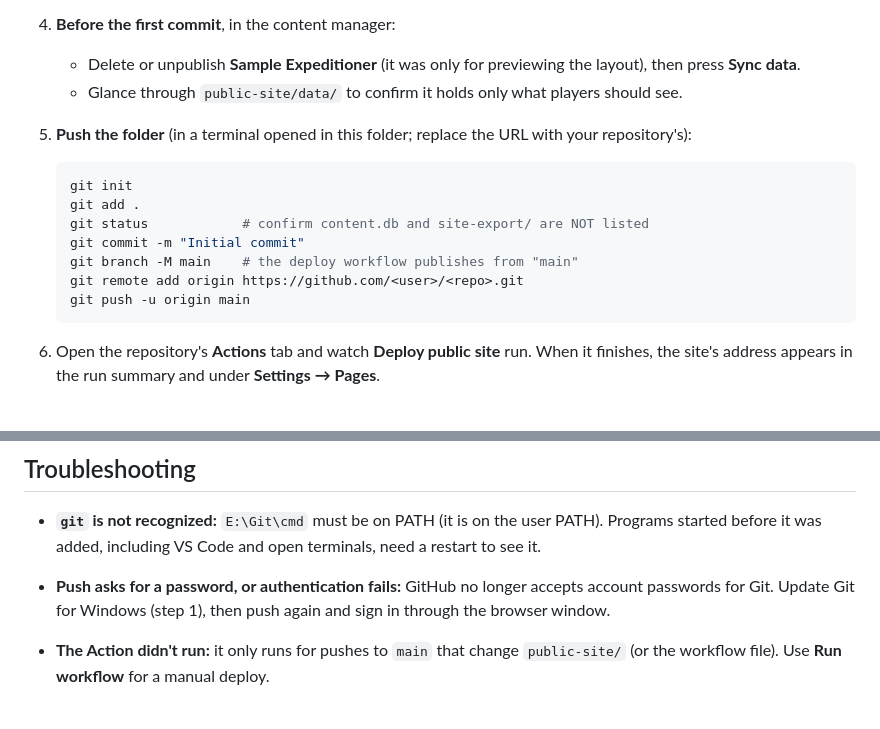
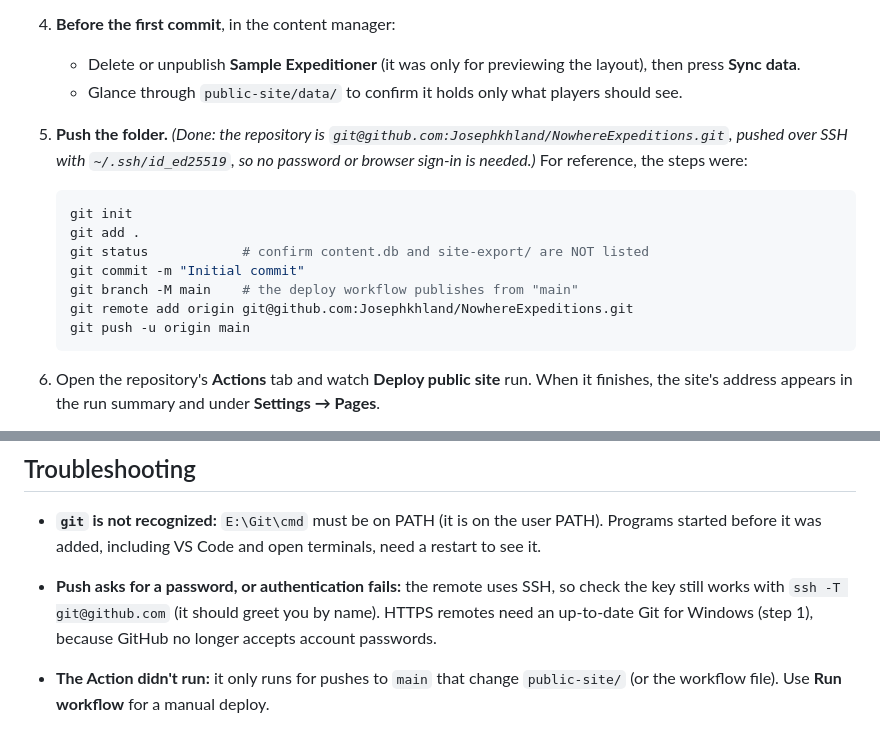
Before and after one commit to Josephkhland/NowhereExpeditions, a Markdown page: DEPLOYING.md, 2 parts joined by grey strips. Drawn GitHub-style.

Commit message:
Document the SSH remote in the deployment guide

````diff
--- a/DEPLOYING.md
+++ b/DEPLOYING.md
@@ -25,7 +25,7 @@ content manager (local)  ──Sync data──►  public-site/data  ──git p
 4. **Before the first commit**, in the content manager:
    - Delete or unpublish **Sample Expeditioner** (it was only for previewing the layout), then press **Sync data**.
    - Glance through `public-site/data/` to confirm it holds only what players should see.
-5. **Push the folder** (in a terminal opened in this folder; replace the URL with your repository's):
+5. **Push the folder.** *(Done: the repository is `git@github.com:Josephkhland/NowhereExpeditions.git`, pushed over SSH with `~/.ssh/id_ed25519`, so no password or browser sign-in is needed.)* For reference, the steps were:
 
    ```powershell
    git init
@@ -33,7 +33,7 @@ content manager (local)  ──Sync data──►  public-site/data  ──git p
    git status            # confirm content.db and site-export/ are NOT listed
    git commit -m "Initial commit"
    git branch -M main    # the deploy workflow publishes from "main"
-   git remote add origin https://github.com/<user>/<repo>.git
+   git remote add origin git@github.com:Josephkhland/NowhereExpeditions.git
    git push -u origin main
    ```
 
@@ -62,7 +62,7 @@ Because `content.db` stays out of Git, it isn't backed up by the repository. Cop
 ## Troubleshooting
 
 - **`git` is not recognized:** `E:\Git\cmd` must be on PATH (it is on the user PATH). Programs started before it was added, including VS Code and open terminals, need a restart to see it.
-- **Push asks for a password, or authentication fails:** GitHub no longer accepts account passwords for Git. Update Git for Windows (step 1), then push again and sign in through the browser window.
+- **Push asks for a password, or authentication fails:** the remote uses SSH, so check the key still works with `ssh -T git@github.com` (it should greet you by name). HTTPS remotes need an up-to-date Git for Windows (step 1), because GitHub no longer accepts account passwords.
 
 - **The Action didn't run:** it only runs for pushes to `main` that change `public-site/` (or the workflow file). Use **Run workflow** for a manual deploy.
 - **"Branch main is not allowed to deploy to github-pages":** the repository's default branch has a different name. Rename it to `main`, or change `branches: [main]` in the workflow.
````
